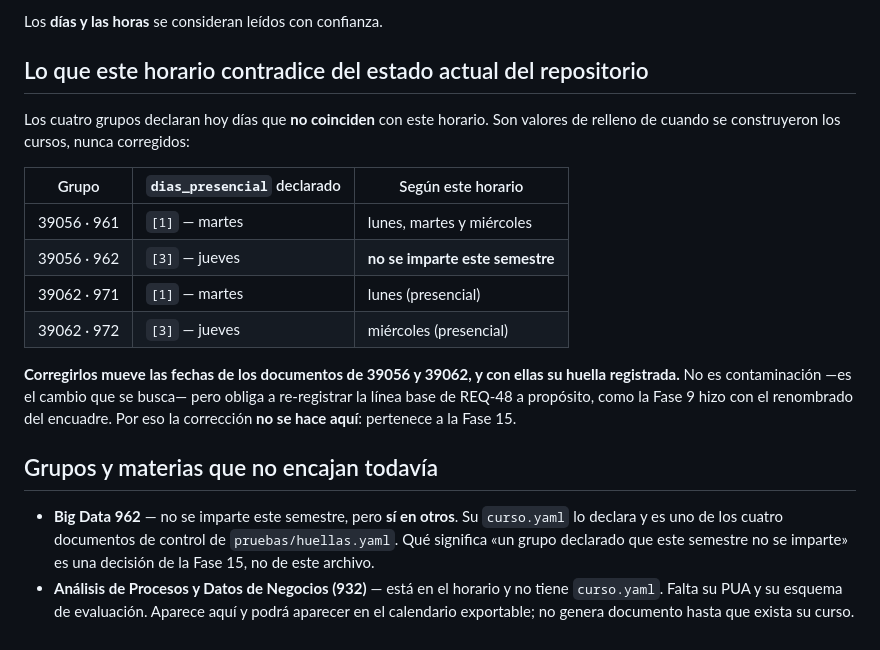
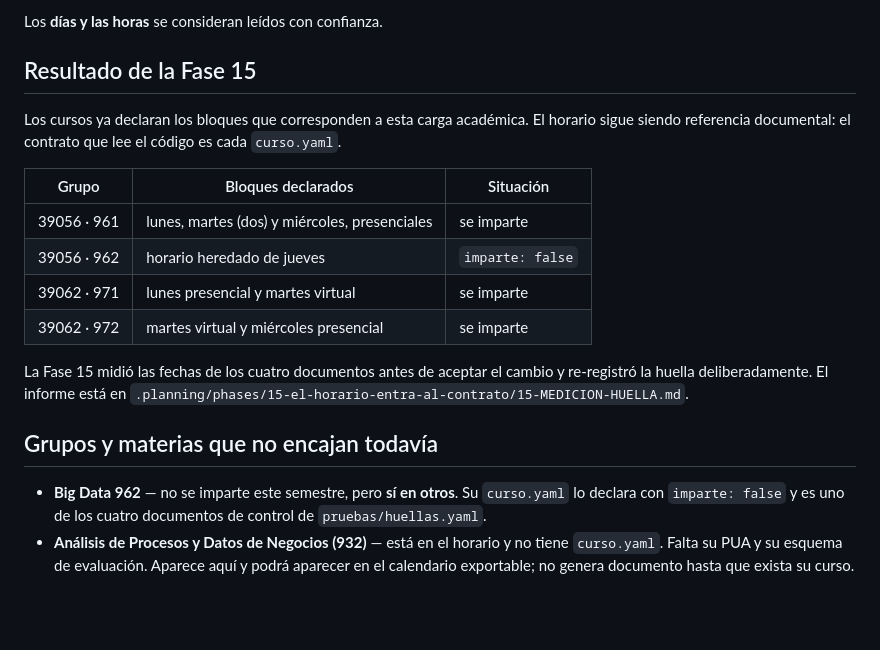
Before and after one commit to AdrianAguinaga/di-uabc, a Markdown page: horarios/2026-2.md, the part around the change. Drawn GitHub-style; blank space fills up the shorter version.

Commit message:
docs(15): actualizar la referencia del horario real

```diff
--- a/horarios/2026-2.md
+++ b/horarios/2026-2.md
@@ -55,28 +55,26 @@ es para tareas. El número de aula lo sigue declarando cada grupo en su `curso.y
 
 Los **días y las horas** se consideran leídos con confianza.
 
-## Lo que este horario contradice del estado actual del repositorio
+## Resultado de la Fase 15
 
-Los cuatro grupos declaran hoy días que **no coinciden** con este horario. Son valores de relleno de
-cuando se construyeron los cursos, nunca corregidos:
+Los cursos ya declaran los bloques que corresponden a esta carga académica. El horario sigue siendo
+referencia documental: el contrato que lee el código es cada `curso.yaml`.
 
-| Grupo | `dias_presencial` declarado | Según este horario |
+| Grupo | Bloques declarados | Situación |
 |---|---|---|
-| 39056 · 961 | `[1]` — martes | lunes, martes y miércoles |
-| 39056 · 962 | `[3]` — jueves | **no se imparte este semestre** |
-| 39062 · 971 | `[1]` — martes | lunes (presencial) |
-| 39062 · 972 | `[3]` — jueves | miércoles (presencial) |
+| 39056 · 961 | lunes, martes (dos) y miércoles, presenciales | se imparte |
+| 39056 · 962 | horario heredado de jueves | `imparte: false` |
+| 39062 · 971 | lunes presencial y martes virtual | se imparte |
+| 39062 · 972 | martes virtual y miércoles presencial | se imparte |
 
-**Corregirlos mueve las fechas de los documentos de 39056 y 39062, y con ellas su huella
-registrada.** No es contaminación —es el cambio que se busca— pero obliga a re-registrar la línea
-base de REQ-48 a propósito, como la Fase 9 hizo con el renombrado del encuadre. Por eso la
-corrección **no se hace aquí**: pertenece a la Fase 15.
+La Fase 15 midió las fechas de los cuatro documentos antes de aceptar el cambio y re-registró la
+huella deliberadamente. El informe está en
+`.planning/phases/15-el-horario-entra-al-contrato/15-MEDICION-HUELLA.md`.
 
 ## Grupos y materias que no encajan todavía
 
-- **Big Data 962** — no se imparte este semestre, pero **sí en otros**. Su `curso.yaml` lo declara y
-  es uno de los cuatro documentos de control de `pruebas/huellas.yaml`. Qué significa «un grupo
-  declarado que este semestre no se imparte» es una decisión de la Fase 15, no de este archivo.
+- **Big Data 962** — no se imparte este semestre, pero **sí en otros**. Su `curso.yaml` lo declara
+  con `imparte: false` y es uno de los cuatro documentos de control de `pruebas/huellas.yaml`.
 - **Análisis de Procesos y Datos de Negocios (932)** — está en el horario y no tiene `curso.yaml`.
   Falta su PUA y su esquema de evaluación. Aparece aquí y podrá aparecer en el calendario exportable;
   no genera documento hasta que exista su curso.
```
